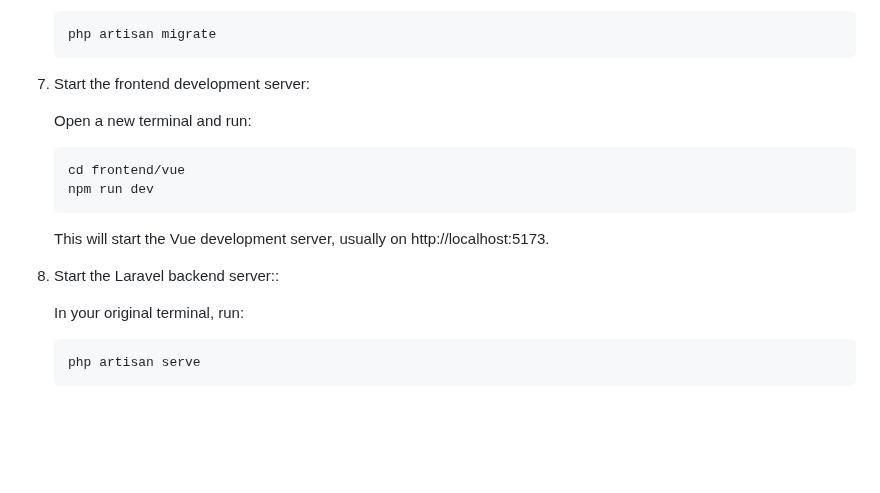
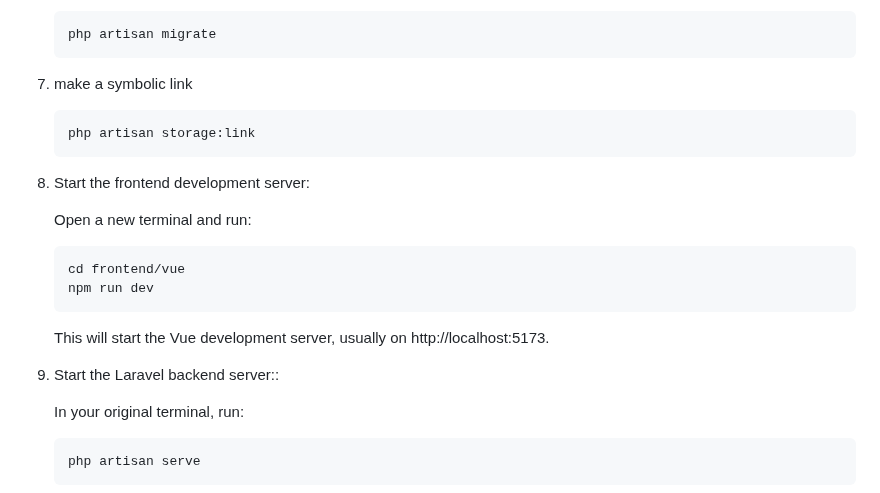
Before and after one commit to Ahmed-Ale/Content-Scheduler, a Markdown page: README.md, the part around the change. Rendered like a GitHub page; blank space fills up the shorter version.

Commit message:
add the symlink command for the installation

````diff
--- a/README.md
+++ b/README.md
@@ -79,7 +79,13 @@ A powerful content scheduling and management system built with Laravel and Vue.j
     php artisan migrate
     ```
 
-7. Start the frontend development server:
+7. make a symbolic link
+
+    ```bash
+   php artisan storage:link
+   ```
+
+8. Start the frontend development server:
 
    Open a new terminal and run:
     ```bash
@@ -88,7 +94,7 @@ A powerful content scheduling and management system built with Laravel and Vue.j
     ```
    This will start the Vue development server, usually on http://localhost:5173.
 
-8. Start the Laravel backend server::
+9. Start the Laravel backend server::
 
    In your original terminal, run:
     ```bash
````
